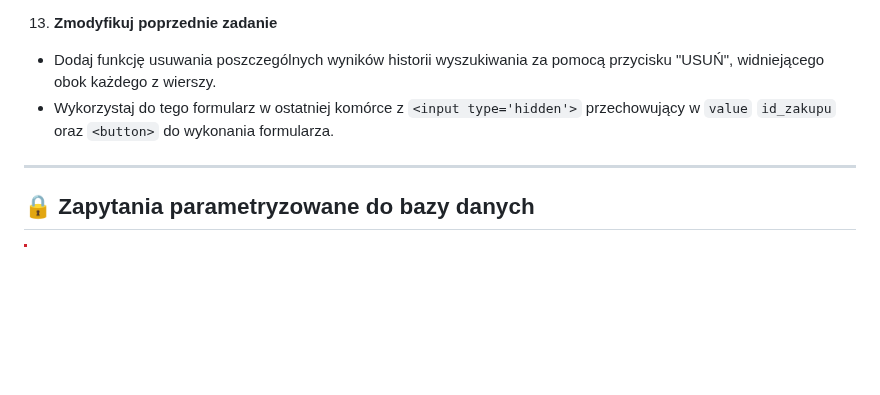
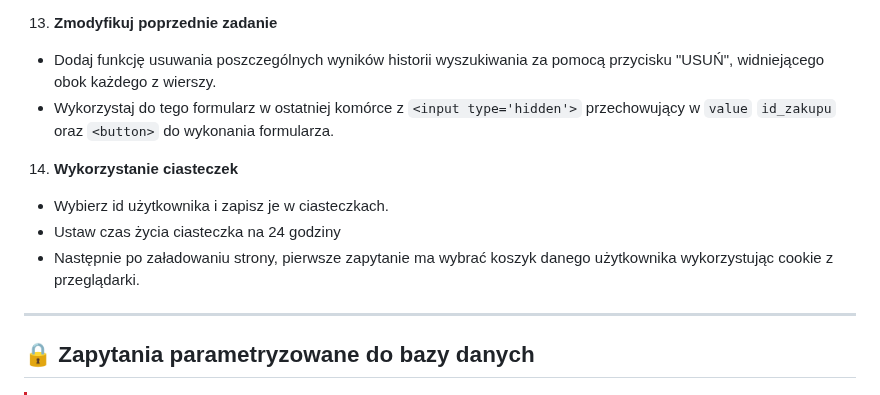
Before and after one commit to TEB-DK/Domena_aplikacji_internetowych, a Markdown page: 2. Obsługa MySQLi.md, the part around the change. Drawn GitHub-style; blank space fills up the shorter version.

```diff
--- a/2. Obsługa MySQLi.md
+++ b/2. Obsługa MySQLi.md
@@ -379,6 +379,11 @@ Użyj `DELETE FROM koszyk WHERE id_koszyka = ...`.
 - Dodaj funkcję usuwania poszczególnych wyników historii wyszukiwania za pomocą przycisku "USUŃ", widniejącego obok każdego z wierszy.
 - Wykorzystaj do tego formularz w ostatniej komórce z `<input type='hidden'>` przechowujący w `value` `id_zakupu` oraz `<button>` do wykonania formularza.
 
+14. **Wykorzystanie ciasteczek**
+- Wybierz id użytkownika i zapisz je w ciasteczkach.
+- Ustaw czas życia ciasteczka na 24 godziny
+- Następnie po załadowaniu strony, pierwsze zapytanie ma wybrać koszyk danego użytkownika wykorzystując cookie z przeglądarki.
+
 ---
 ## 🔒 Zapytania parametryzowane do bazy danych
 
```
